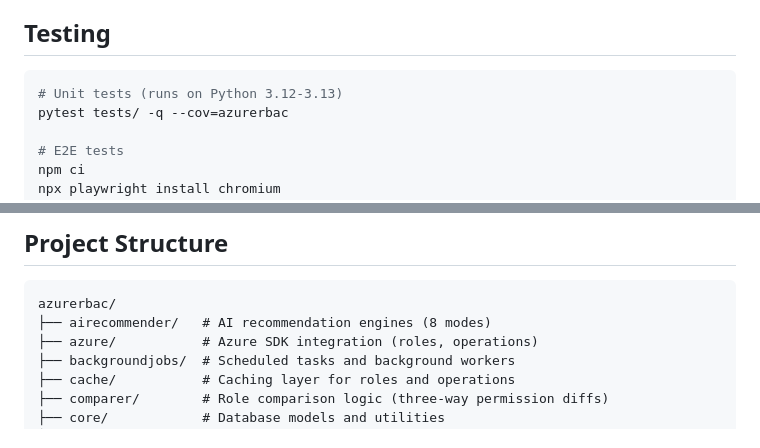
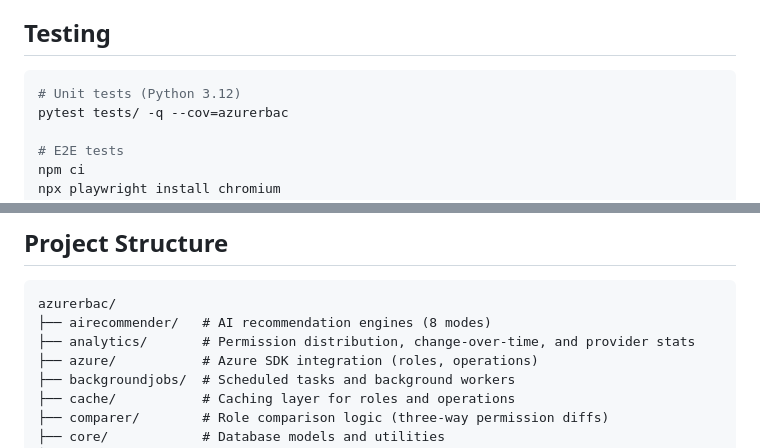
Before and after one commit to atomassi/rbac-catalog, a Markdown page: README.md, 2 parts joined by grey strips. Drawn GitHub-style.

````diff
--- a/README.md
+++ b/README.md
@@ -219,7 +234,7 @@ See [docs/mcp.md](docs/mcp.md) for the full tool reference, example queries, dir
 ## Testing
 
 ```bash
-# Unit tests (runs on Python 3.12-3.13)
+# Unit tests (Python 3.12)
 pytest tests/ -q --cov=azurerbac
 
 # E2E tests
@@ -263,6 +278,7 @@ This ensures every production deployment is validated before users see it.
 ```
 azurerbac/
 ├── airecommender/   # AI recommendation engines (8 modes)
+├── analytics/       # Permission distribution, change-over-time, and provider stats
 ├── azure/           # Azure SDK integration (roles, operations)
 ├── backgroundjobs/  # Scheduled tasks and background workers
 ├── cache/           # Caching layer for roles and operations
````
Also changed, not shown: other parts of README.md (+29 -14 lines).
